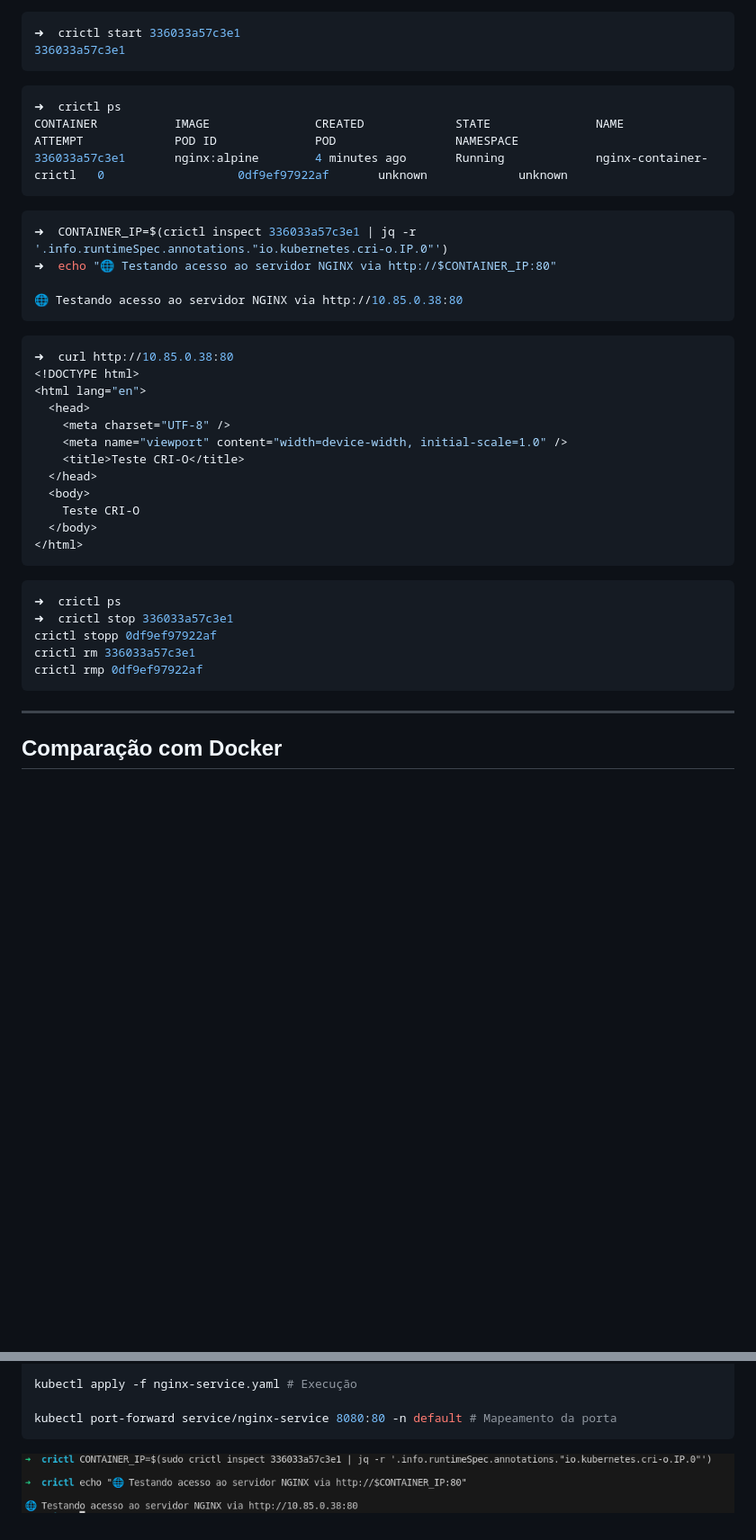
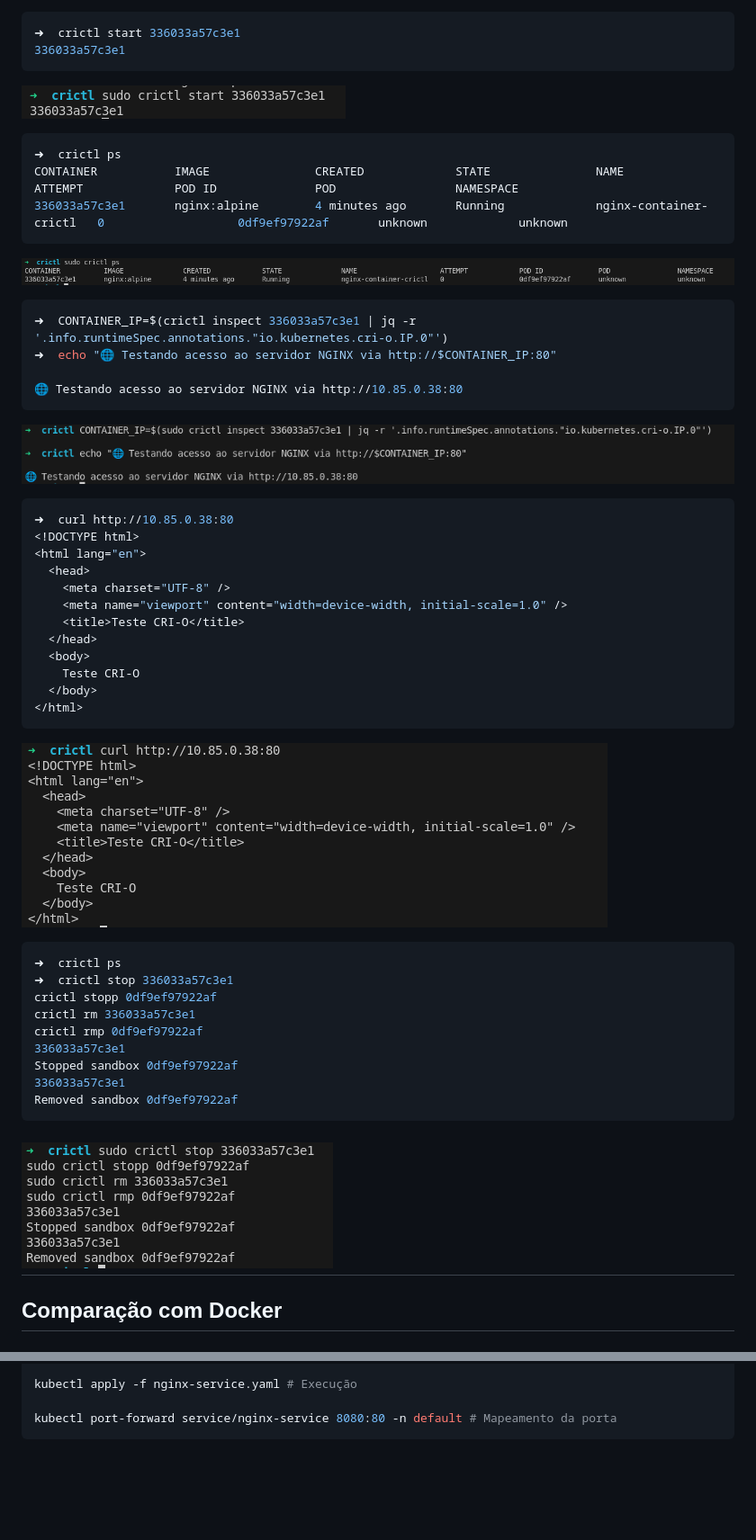
Before and after one commit to gabriell-s/crictl, a Markdown page: README.md, 2 parts joined by grey strips. Shown: that part at 90% size. Rendered like a GitHub page; blank space fills up the shorter version.

Commit message:
Add screenshots for CRI-O commands and outputs in README

````diff
--- a/README.md
+++ b/README.md
@@ -142,20 +143,20 @@ CONTAINER           IMAGE               CREATED              STATE
 ➜  crictl start 336033a57c3e1
 336033a57c3e1
 ```
-
+![Iniciando o container](images/start.png)
 ```bash
 ➜  crictl ps
 CONTAINER           IMAGE               CREATED             STATE               NAME                     ATTEMPT             POD ID              POD                 NAMESPACE
 336033a57c3e1       nginx:alpine        4 minutes ago       Running             nginx-container-crictl   0                   0df9ef97922af       unknown             unknown
 ```
-
+![Listando os containers iniciados](images/ps.png)
 ```bash
 ➜  CONTAINER_IP=$(crictl inspect 336033a57c3e1 | jq -r '.info.runtimeSpec.annotations."io.kubernetes.cri-o.IP.0"')
 ➜  echo "🌐 Testando acesso ao servidor NGINX via http://$CONTAINER_IP:80"
 
 🌐 Testando acesso ao servidor NGINX via http://10.85.0.38:80
 ```
-
+![Pegando o IP](images/container_ip.png)
 ```bash
 ➜  curl http://10.85.0.38:80
 <!DOCTYPE html>
@@ -170,15 +171,19 @@ CONTAINER           IMAGE               CREATED             STATE
   </body>
 </html>
 ```
-
+![Testando o servidor](images/curl.png)
 ```bash
 ➜  crictl ps
 ➜  crictl stop 336033a57c3e1
 crictl stopp 0df9ef97922af
 crictl rm 336033a57c3e1
 crictl rmp 0df9ef97922af
+336033a57c3e1
+Stopped sandbox 0df9ef97922af
+336033a57c3e1
+Removed sandbox 0df9ef97922af
 ```
-
+![Parando e removendo pod e container](images/stop_rm.png)
 ---
 
 ## Comparação com Docker
@@ -224,5 +229,3 @@ kubectl apply -f nginx-service.yaml # Execução
 
 kubectl port-forward service/nginx-service 8080:80 -n default # Mapeamento da porta
 ```
-
-![Exemplo](images/container_ip.png)
````
Also changed, not shown: other parts of README.md (+6 -5 lines).
